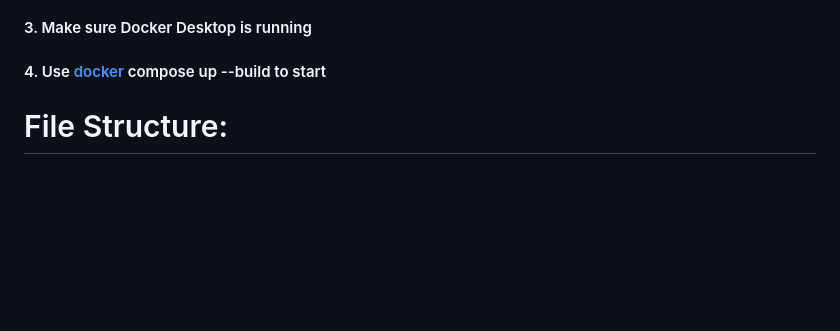
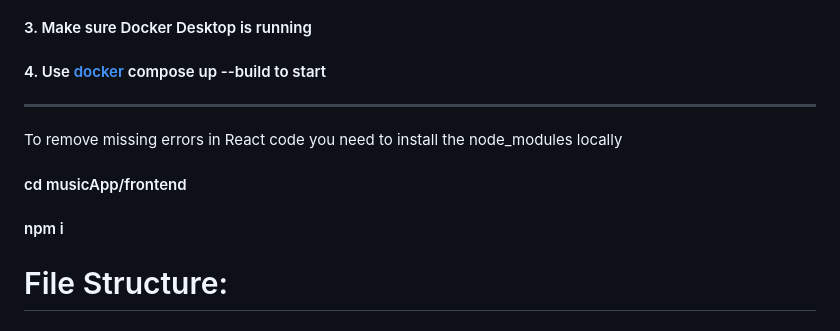
Before and after one commit to jjdubski/GPTune, a Markdown page: README.md, the part around the change. Rendered like a GitHub page; blank space fills up the shorter version.

```diff
--- a/README.md
+++ b/README.md
@@ -22,6 +22,13 @@
 #### 2. Open a terminal and cd musicApp/
 #### 3. Make sure Docker Desktop is running
 #### 4. Use [docker](#docker) compose up --build to start
+
+---
+
+To remove missing errors in React code you need to install the node_modules locally
+
+#### cd musicApp/frontend
+#### npm i
 
 # File Structure:
 
```
